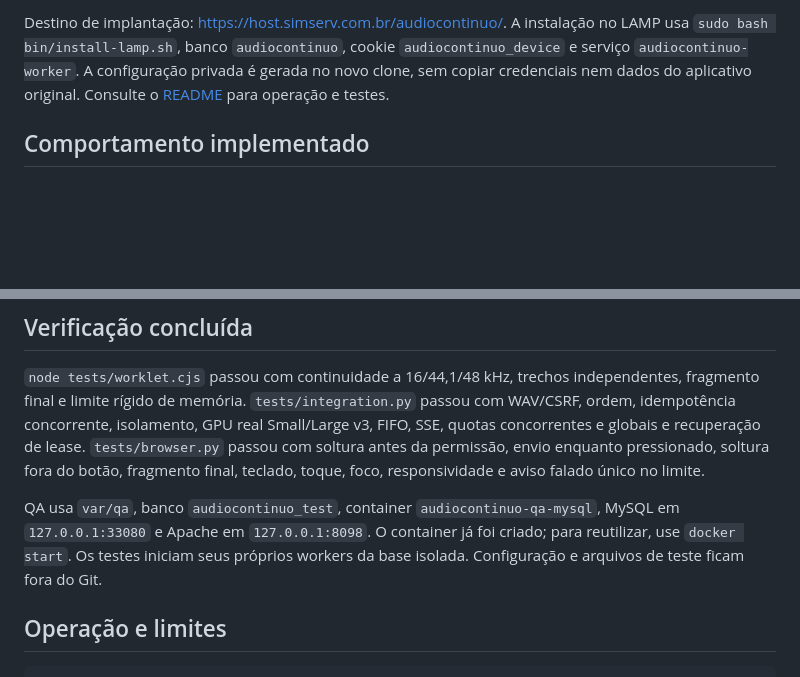
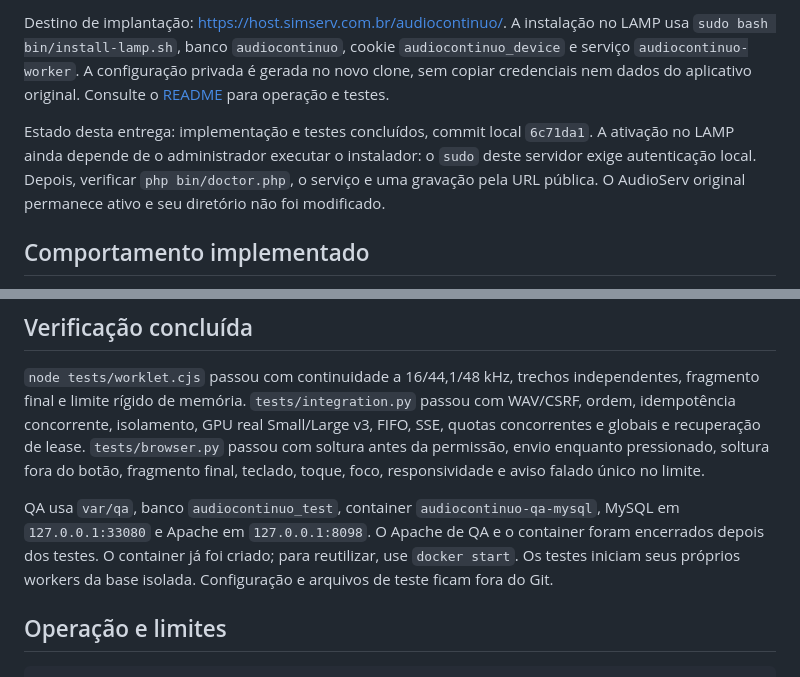
Before and after one commit to vpmammana/audioserv, a Markdown page: HANDOFF.md, 2 parts joined by grey strips. Drawn GitHub-style; blank space fills up the shorter version.

Commit message:
docs: record verification and pending LAMP activation

```diff
--- a/HANDOFF.md
+++ b/HANDOFF.md
@@ -3,6 +3,8 @@
 Variante do AudioServ criada em 26/10/2026 para gravar enquanto o usuário mantém um botão pressionado, enviar o áudio em trechos e receber transcrições conforme ficam prontas. O projeto está em `/srv/audiocontinuo`, clonado do commit `7eb9b32` de `https://github.com/vpmammana/audioserv.git`, na branch local `audiocontinuo`. O remoto `origin` ainda aponta para o repositório de origem; esta variante não foi enviada à branch `main` do AudioServ.
 
 Destino de implantação: https://host.simserv.com.br/audiocontinuo/. A instalação no LAMP usa `sudo bash bin/install-lamp.sh`, banco `audiocontinuo`, cookie `audiocontinuo_device` e serviço `audiocontinuo-worker`. A configuração privada é gerada no novo clone, sem copiar credenciais nem dados do aplicativo original. Consulte o [README](README.md) para operação e testes.
+
+Estado desta entrega: implementação e testes concluídos, commit local `6c71da1`. A ativação no LAMP ainda depende de o administrador executar o instalador: o `sudo` deste servidor exige autenticação local. Depois, verificar `php bin/doctor.php`, o serviço e uma gravação pela URL pública. O AudioServ original permanece ativo e seu diretório não foi modificado.
 
 ## Comportamento implementado
 
@@ -36,7 +38,7 @@ O backend continua em PHP; Python serve apenas para testes. O `whisper-cli` e os
 
 `node tests/worklet.cjs` passou com continuidade a 16/44,1/48 kHz, trechos independentes, fragmento final e limite rígido de memória. `tests/integration.py` passou com WAV/CSRF, ordem, idempotência concorrente, isolamento, GPU real Small/Large v3, FIFO, SSE, quotas concorrentes e globais e recuperação de lease. `tests/browser.py` passou com soltura antes da permissão, envio enquanto pressionado, soltura fora do botão, fragmento final, teclado, toque, foco, responsividade e aviso falado único no limite.
 
-QA usa `var/qa`, banco `audiocontinuo_test`, container `audiocontinuo-qa-mysql`, MySQL em `127.0.0.1:33080` e Apache em `127.0.0.1:8098`. O container já foi criado; para reutilizar, use `docker start`. Os testes iniciam seus próprios workers da base isolada. Configuração e arquivos de teste ficam fora do Git.
+QA usa `var/qa`, banco `audiocontinuo_test`, container `audiocontinuo-qa-mysql`, MySQL em `127.0.0.1:33080` e Apache em `127.0.0.1:8098`. O Apache de QA e o container foram encerrados depois dos testes. O container já foi criado; para reutilizar, use `docker start`. Os testes iniciam seus próprios workers da base isolada. Configuração e arquivos de teste ficam fora do Git.
 
 ## Operação e limites
 
```
